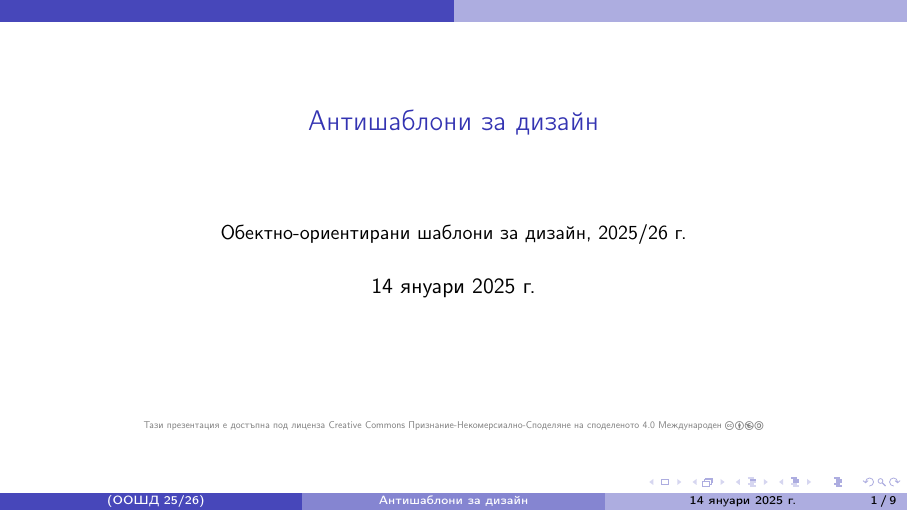
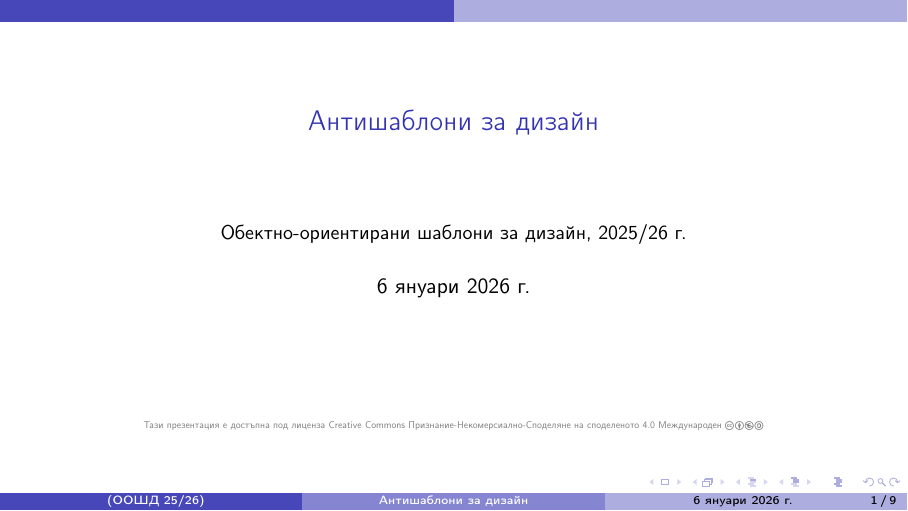
Before and after one commit to triffon/dp-slides, LaTeX slides (antipatterns.tex): page 1 of 32. Compiled offline with pdfLaTeX.

Commit message:
Обновяване на лекцията за антишаблони

```diff
--- a/antipatterns.tex
+++ b/antipatterns.tex
@@ -19,7 +19,7 @@
 
 \title{Антишаблони за дизайн}
 
-\date{14 януари 2025 г.}
+\date{6 януари 2026 г.}
 
 \hypersetup{colorlinks,urlcolor=blue,linkcolor=white}
 
```
